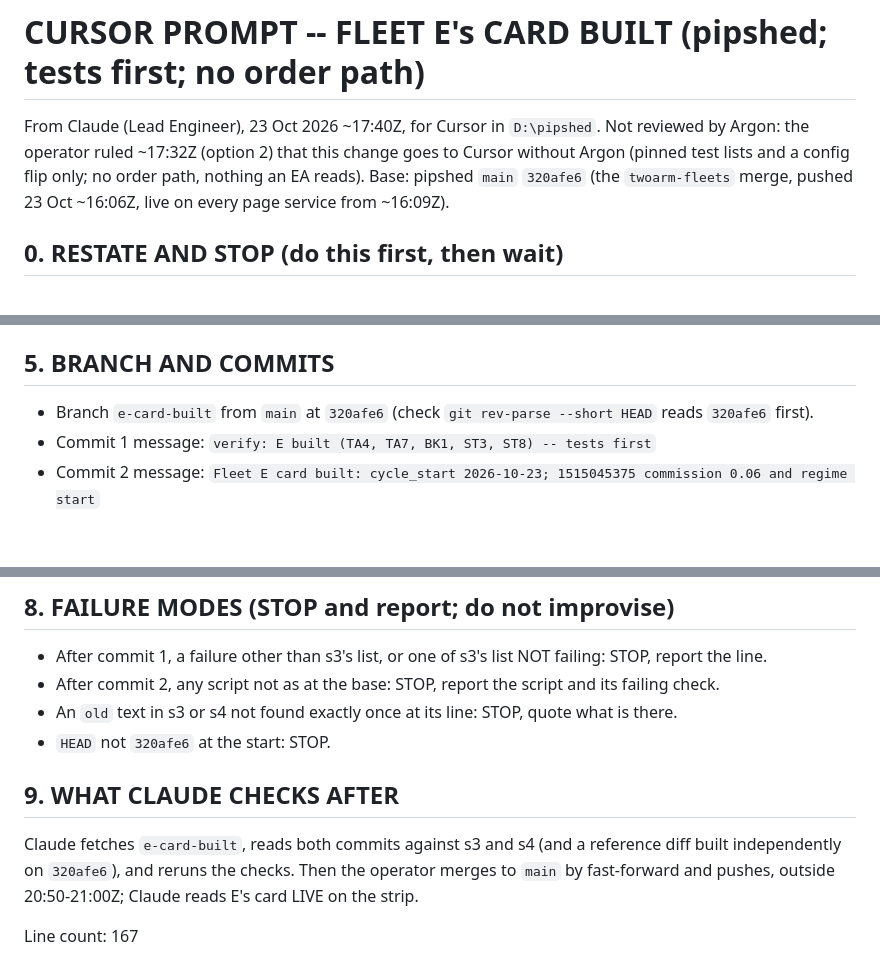
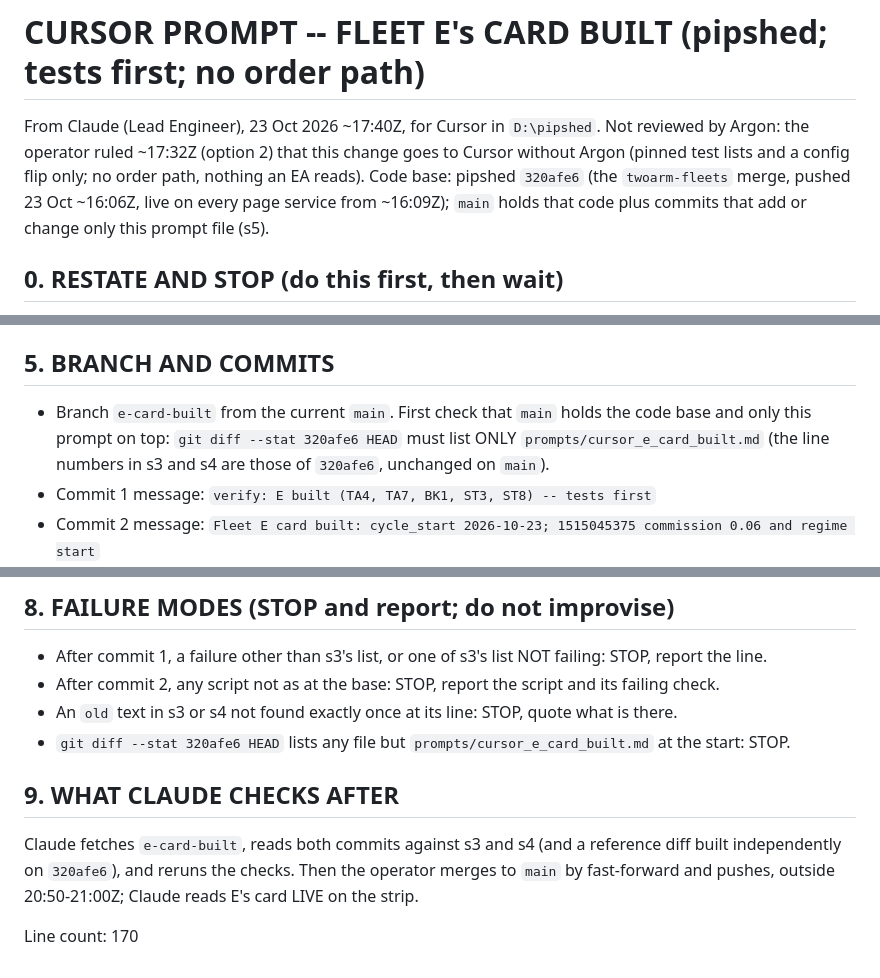
Before and after one commit to theonlykk/pipshed, a Markdown page: prompts/cursor_e_card_built.md, 3 parts joined by grey strips. Rendered like a GitHub page; blank space fills up the shorter version.

Commit message:
prompts/cursor_e_card_built.md: base check by diff (320afe6..HEAD changes only this prompt), not by HEAD's hash
Committing the prompt moved main to bfc9efa; the old check (HEAD reads 320afe6) would have stopped Cursor.

Co-Authored-By: Claude Opus 5.5 <noreply@anthropic.com>
Claude-Session: https://claude.ai/code/session_016AyCKbt9gyruQS61CijWKU

```diff
--- a/prompts/cursor_e_card_built.md
+++ b/prompts/cursor_e_card_built.md
@@ -4,8 +4,9 @@ This message has a line count at the bottom
 
 From Claude (Lead Engineer), 23 Oct 2026 ~17:40Z, for Cursor in `D:\pipshed`. Not reviewed by Argon: the
 operator ruled ~17:32Z (option 2) that this change goes to Cursor without Argon (pinned test lists and
-a config flip only; no order path, nothing an EA reads). Base: pipshed `main` `320afe6`
-(the `twoarm-fleets` merge, pushed 23 Oct ~16:06Z, live on every page service from ~16:09Z).
+a config flip only; no order path, nothing an EA reads). Code base: pipshed `320afe6`
+(the `twoarm-fleets` merge, pushed 23 Oct ~16:06Z, live on every page service from ~16:09Z); `main` holds
+that code plus commits that add or change only this prompt file (s5).
 
 ## 0. RESTATE AND STOP (do this first, then wait)
 
@@ -125,7 +126,9 @@ C3. `sr_table.py`, after line 45 (`1514878887: datetime(2026, 10, 7, 22, 8, tzin
 
 ## 5. BRANCH AND COMMITS
 
-- Branch `e-card-built` from `main` at `320afe6` (check `git rev-parse --short HEAD` reads `320afe6` first).
+- Branch `e-card-built` from the current `main`. First check that `main` holds the code base and only this
+  prompt on top: `git diff --stat 320afe6 HEAD` must list ONLY `prompts/cursor_e_card_built.md` (the line
+  numbers in s3 and s4 are those of `320afe6`, unchanged on `main`).
 - Commit 1 message: `verify: E built (TA4, TA7, BK1, ST3, ST8) -- tests first`
 - Commit 2 message: `Fleet E card built: cycle_start 2026-10-23; 1515045375 commission 0.06 and regime start`
 - `git add` each file by name. Push the BRANCH only (`git push origin e-card-built`).
@@ -156,7 +159,7 @@ Report the 46 lines at the base, after commit 1 and after commit 2 (three lists)
 - After commit 1, a failure other than s3's list, or one of s3's list NOT failing: STOP, report the line.
 - After commit 2, any script not as at the base: STOP, report the script and its failing check.
 - An `old` text in s3 or s4 not found exactly once at its line: STOP, quote what is there.
-- `HEAD` not `320afe6` at the start: STOP.
+- `git diff --stat 320afe6 HEAD` lists any file but `prompts/cursor_e_card_built.md` at the start: STOP.
 
 ## 9. WHAT CLAUDE CHECKS AFTER
 
@@ -164,4 +167,4 @@ Claude fetches `e-card-built`, reads both commits against s3 and s4 (and a refer
 independently on `320afe6`), and reruns the checks. Then the operator merges to `main` by fast-forward and
 pushes, outside 20:50-21:00Z; Claude reads E's card LIVE on the strip.
 
-Line count: 167
+Line count: 170
```
